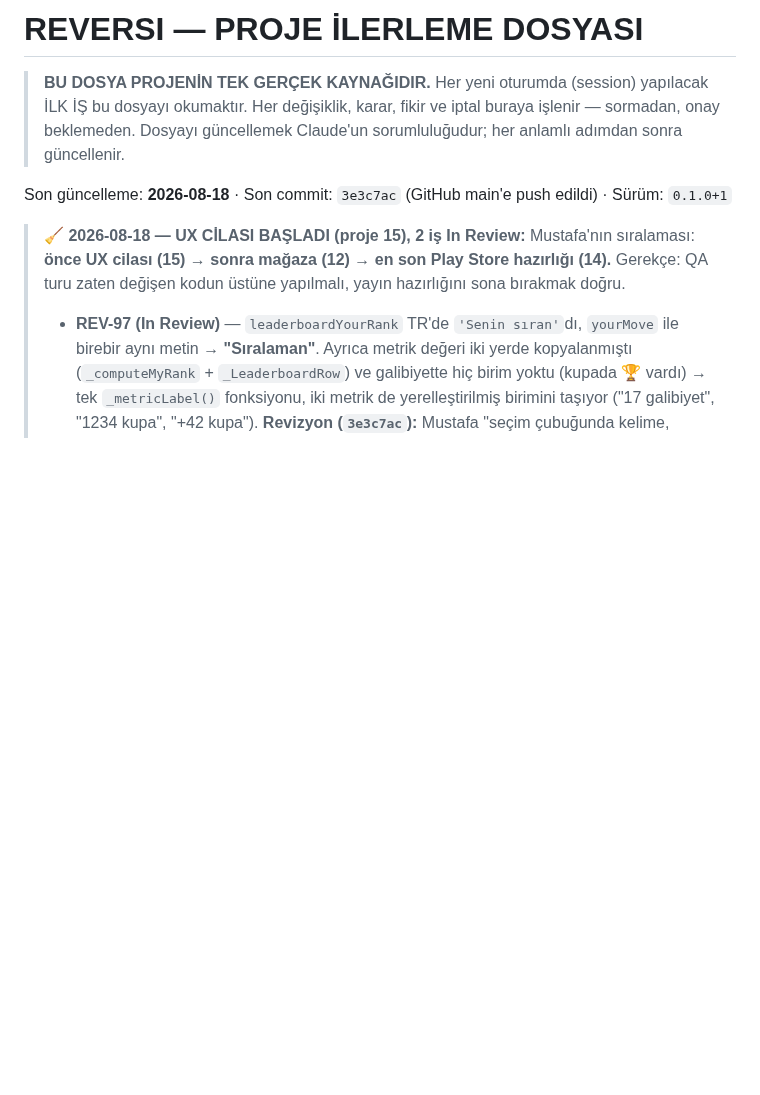
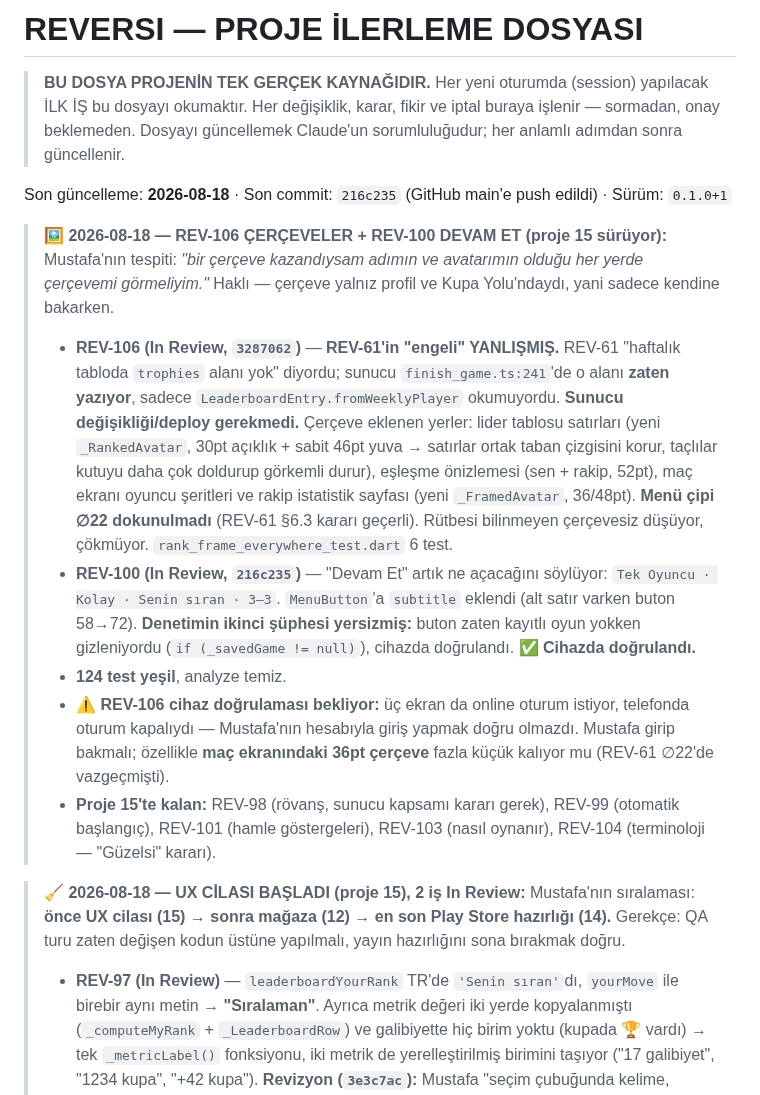
Before and after one commit to mkarakas61/Reversi, a Markdown page: PROGRESS.md, the part around the change. Rendered like a GitHub page; blank space fills up the shorter version.

Commit message:
PROGRESS: REV-106 çerçeveler + REV-100 Devam Et In Review
Co-Authored-By: Claude Opus 5 <noreply@anthropic.com>

```diff
--- a/PROGRESS.md
+++ b/PROGRESS.md
@@ -5,7 +5,29 @@
 > Her değişiklik, karar, fikir ve iptal buraya işlenir — sormadan, onay beklemeden.
 > Dosyayı güncellemek Claude'un sorumluluğudur; her anlamlı adımdan sonra güncellenir.
 
-Son güncelleme: **2026-08-18** · Son commit: `3e3c7ac` (GitHub main'e push edildi) · Sürüm: `0.1.0+1`
+Son güncelleme: **2026-08-18** · Son commit: `216c235` (GitHub main'e push edildi) · Sürüm: `0.1.0+1`
+
+> **🖼️ 2026-08-18 — REV-106 ÇERÇEVELER + REV-100 DEVAM ET (proje 15 sürüyor):**
+> Mustafa'nın tespiti: *"bir çerçeve kazandıysam adımın ve avatarımın olduğu her yerde çerçevemi
+> görmeliyim."* Haklı — çerçeve yalnız profil ve Kupa Yolu'ndaydı, yani sadece kendine bakarken.
+> - **REV-106 (In Review, `3287062`)** — **REV-61'in "engeli" YANLIŞMIŞ.** REV-61 "haftalık tabloda
+>   `trophies` alanı yok" diyordu; sunucu `finish_game.ts:241`'de o alanı **zaten yazıyor**, sadece
+>   `LeaderboardEntry.fromWeeklyPlayer` okumuyordu. **Sunucu değişikliği/deploy gerekmedi.**
+>   Çerçeve eklenen yerler: lider tablosu satırları (yeni `_RankedAvatar`, 30pt açıklık + sabit
+>   46pt yuva → satırlar ortak taban çizgisini korur, taçlılar kutuyu daha çok doldurup görkemli
+>   durur), eşleşme önizlemesi (sen + rakip, 52pt), maç ekranı oyuncu şeritleri ve rakip istatistik
+>   sayfası (yeni `_FramedAvatar`, 36/48pt). **Menü çipi ∅22 dokunulmadı** (REV-61 §6.3 kararı
+>   geçerli). Rütbesi bilinmeyen çerçevesiz düşüyor, çökmüyor. `rank_frame_everywhere_test.dart` 6 test.
+> - **REV-100 (In Review, `216c235`)** — "Devam Et" artık ne açacağını söylüyor:
+>   `Tek Oyuncu · Kolay · Senin sıran · 3–3`. `MenuButton`'a `subtitle` eklendi (alt satır varken
+>   buton 58→72). **Denetimin ikinci şüphesi yersizmiş:** buton zaten kayıtlı oyun yokken
+>   gizleniyordu (`if (_savedGame != null)`), cihazda doğrulandı. **✅ Cihazda doğrulandı.**
+> - **124 test yeşil**, analyze temiz.
+> - **⚠️ REV-106 cihaz doğrulaması bekliyor:** üç ekran da online oturum istiyor, telefonda oturum
+>   kapalıydı — Mustafa'nın hesabıyla giriş yapmak doğru olmazdı. Mustafa girip bakmalı; özellikle
+>   **maç ekranındaki 36pt çerçeve** fazla küçük kalıyor mu (REV-61 ∅22'de vazgeçmişti).
+> - **Proje 15'te kalan:** REV-98 (rövanş, sunucu kapsamı kararı gerek), REV-99 (otomatik başlangıç),
+>   REV-101 (hamle göstergeleri), REV-103 (nasıl oynanır), REV-104 (terminoloji — "Güzelsi" kararı).
 
 > **🧹 2026-08-18 — UX CİLASI BAŞLADI (proje 15), 2 iş In Review:** Mustafa'nın sıralaması:
 > **önce UX cilası (15) → sonra mağaza (12) → en son Play Store hazırlığı (14).** Gerekçe: QA turu
```
